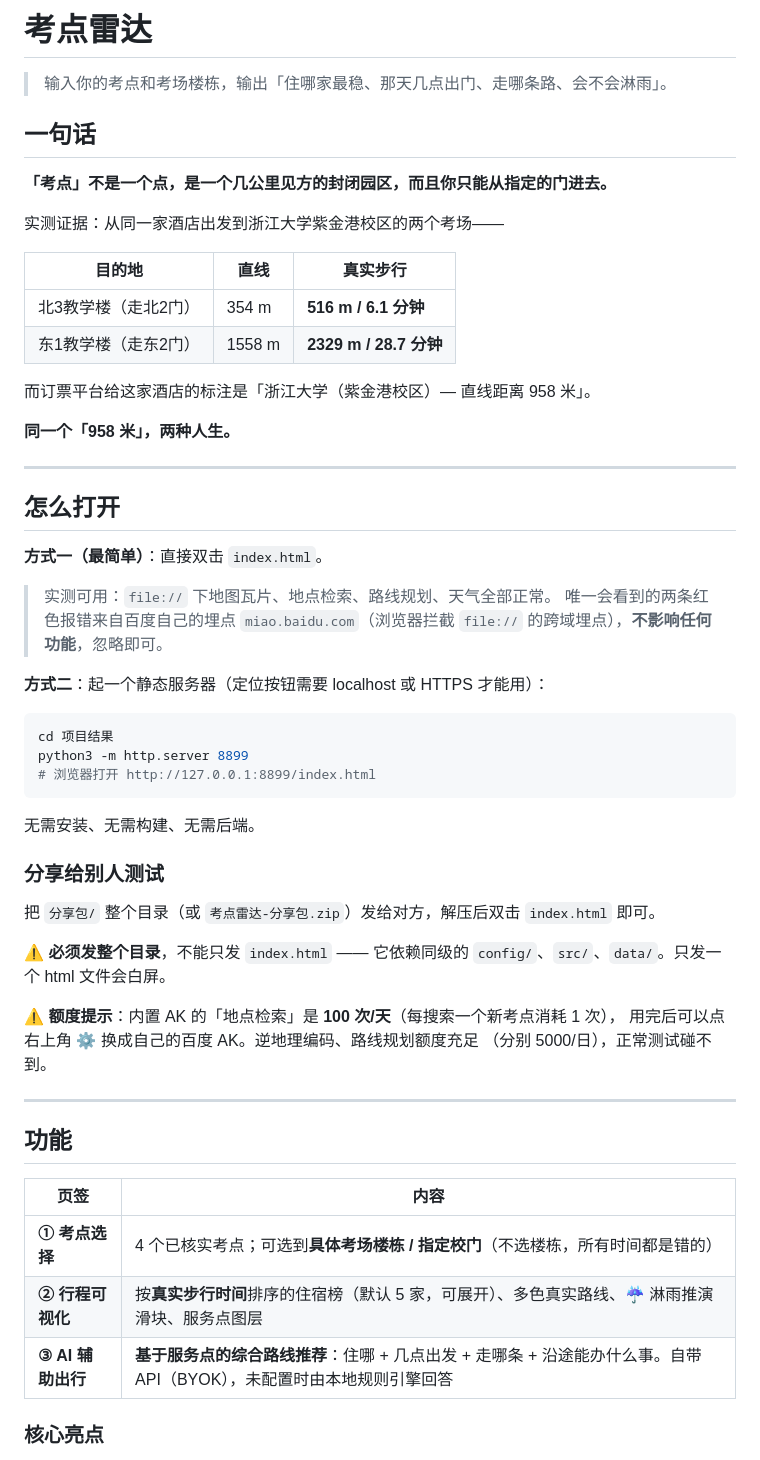
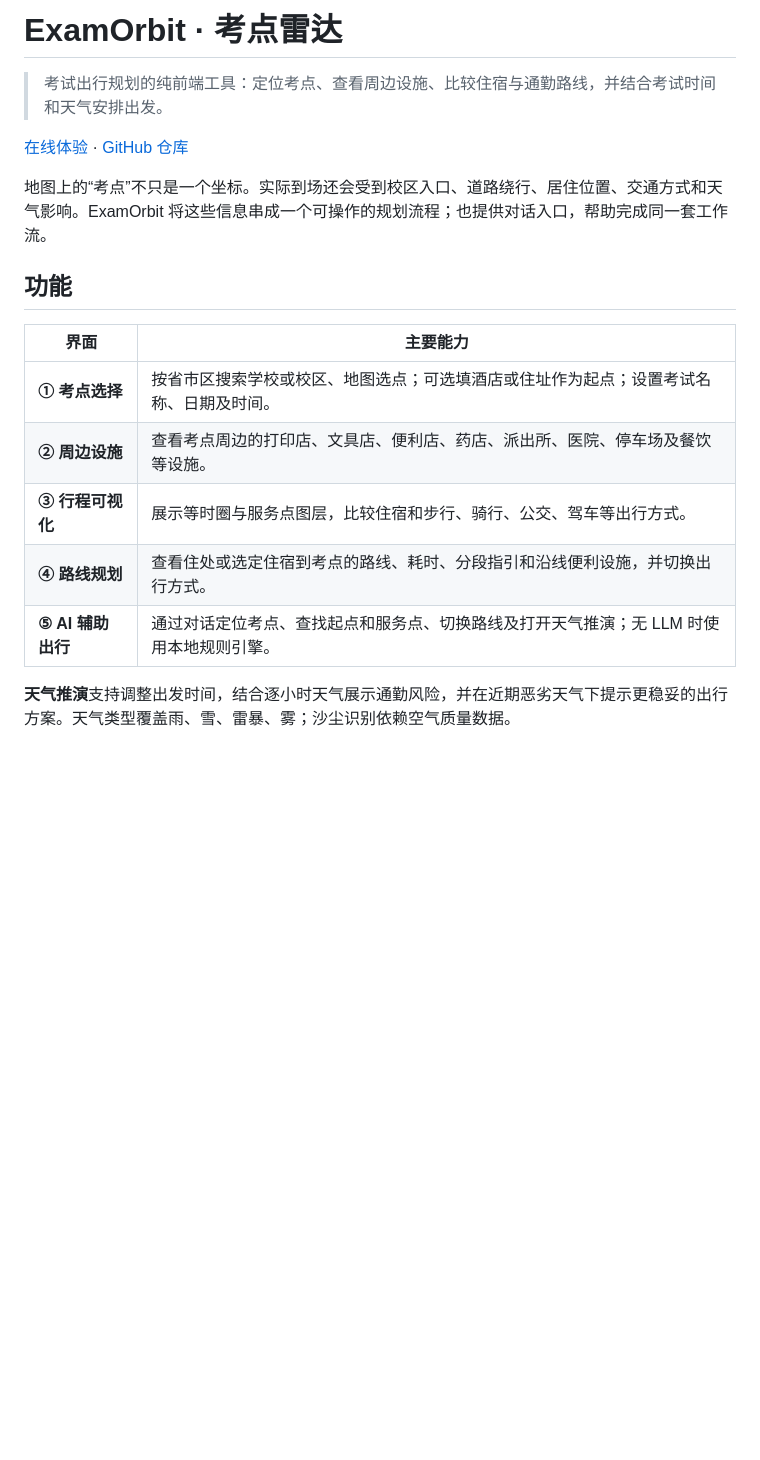
Before and after one commit to Zed-klein/ExamOrbit-demo, a Markdown page: README.md, the part around one of its changes. GitHub-like rendering; blank space fills up the shorter version.

````diff
--- a/README.md
+++ b/README.md
@@ -1,62 +1,20 @@
-# 考点雷达
+# ExamOrbit · 考点雷达
 
-> 输入你的考点和考场楼栋，输出「住哪家最稳、那天几点出门、走哪条路、会不会淋雨」。
+> 考试出行规划的纯前端工具：定位考点、查看周边设施、比较住宿与通勤路线，并结合考试时间和天气安排出发。
 
-## 一句话
+[在线体验](https://zed-klein.github.io/ExamOrbit-demo/) · [GitHub 仓库](https://github.com/Zed-klein/ExamOrbit-demo)
 
-**「考点」不是一个点，是一个几公里见方的封闭园区，而且你只能从指定的门进去。**
-
-实测证据：从同一家酒店出发到浙江大学紫金港校区的两个考场——
-
-| 目的地 | 直线 | 真实步行 |
-|---|---|---|
-| 北3教学楼（走北2门） | 354 m | **516 m / 6.1 分钟** |
-| 东1教学楼（走东2门） | 1558 m | **2329 m / 28.7 分钟** |
-
-而订票平台给这家酒店的标注是「浙江大学（紫金港校区）— 直线距离 958 米」。
-
-**同一个「958 米」，两种人生。**
-
----
-
-## 怎么打开
-
-**方式一（最简单）**：直接双击 `index.html`。
-
-> 实测可用：`file://` 下地图瓦片、地点检索、路线规划、天气全部正常。
-> 唯一会看到的两条红色报错来自百度自己的埋点 `miao.baidu.com`（浏览器拦截
-> `file://` 的跨域埋点），**不影响任何功能**，忽略即可。
-
-**方式二**：起一个静态服务器（定位按钮需要 localhost 或 HTTPS 才能用）：
-
-```bash
-cd 项目结果
-python3 -m http.server 8899
-# 浏览器打开 http://127.0.0.1:8899/index.html
-```
-
-无需安装、无需构建、无需后端。
-
-### 分享给别人测试
-
-把 `分享包/` 整个目录（或 `考点雷达-分享包.zip`）发给对方，解压后双击 `index.html` 即可。
-
-⚠️ **必须发整个目录**，不能只发 `index.html` —— 它依赖同级的
-`config/`、`src/`、`data/`。只发一个 html 文件会白屏。
-
-⚠️ **额度提示**：内置 AK 的「地点检索」是 **100 次/天**（每搜索一个新考点消耗 1 次），
-用完后可以点右上角 ⚙ 换成自己的百度 AK。逆地理编码、路线规划额度充足
-（分别 5000/日），正常测试碰不到。
-
----
+地图上的“考点”不只是一个坐标。实际到场还会受到校区入口、道路绕行、居住位置、交通方式和天气影响。ExamOrbit 将这些信息串成一个可操作的规划流程；也提供对话入口，帮助完成同一套工作流。
 
 ## 功能
 
-| 页签 | 内容 |
-|---|---|
-| **① 考点选择** | 4 个已核实考点；可选到**具体考场楼栋 / 指定校门**（不选楼栋，所有时间都是错的） |
-| **② 行程可视化** | 按**真实步行时间**排序的住宿榜（默认 5 家，可展开）、多色真实路线、☔ 淋雨推演滑块、服务点图层 |
-| **③ AI 辅助出行** | **基于服务点的综合路线推荐**：住哪 + 几点出发 + 走哪条 + 沿途能办什么事。自带 API（BYOK），未配置时由本地规则引擎回答 |
+| 界面 | 主要能力 |
+| --- | --- |
+| **① 考点选择** | 按省市区搜索学校或校区、地图选点；可选填酒店或住址作为起点；设置考试名称、日期及时间。 |
+| **② 周边设施** | 查看考点周边的打印店、文具店、便利店、药店、派出所、医院、停车场及餐饮等设施。 |
+| **③ 行程可视化** | 展示等时圈与服务点图层，比较住宿和步行、骑行、公交、驾车等出行方式。 |
+| **④ 路线规划** | 查看住处或选定住宿到考点的路线、耗时、分段指引和沿线便利设施，并切换出行方式。 |
+| **⑤ AI 辅助出行** | 通过对话定位考点、查找起点和服务点、切换路线及打开天气推演；无 LLM 时使用本地规则引擎。 |
 
-### 核心亮点
+**天气推演**支持调整出发时间，结合逐小时天气展示通勤风险，并在近期恶劣天气下提示更稳妥的出行方案。天气类型覆盖雨、雪、雷暴、雾；沙尘识别依赖空气质量数据。
 
````
Also changed, not shown: other parts of README.md (+54 -79 lines).
